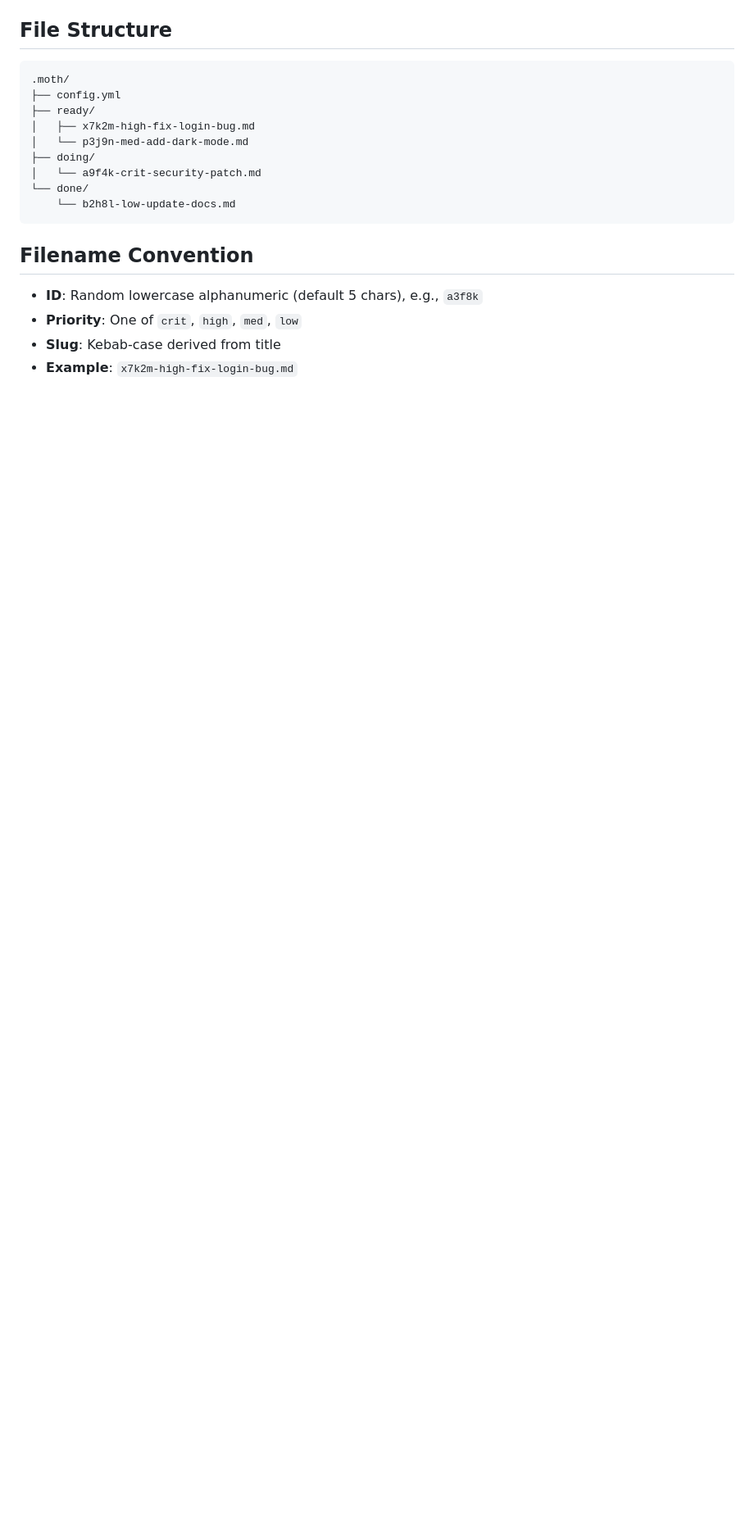
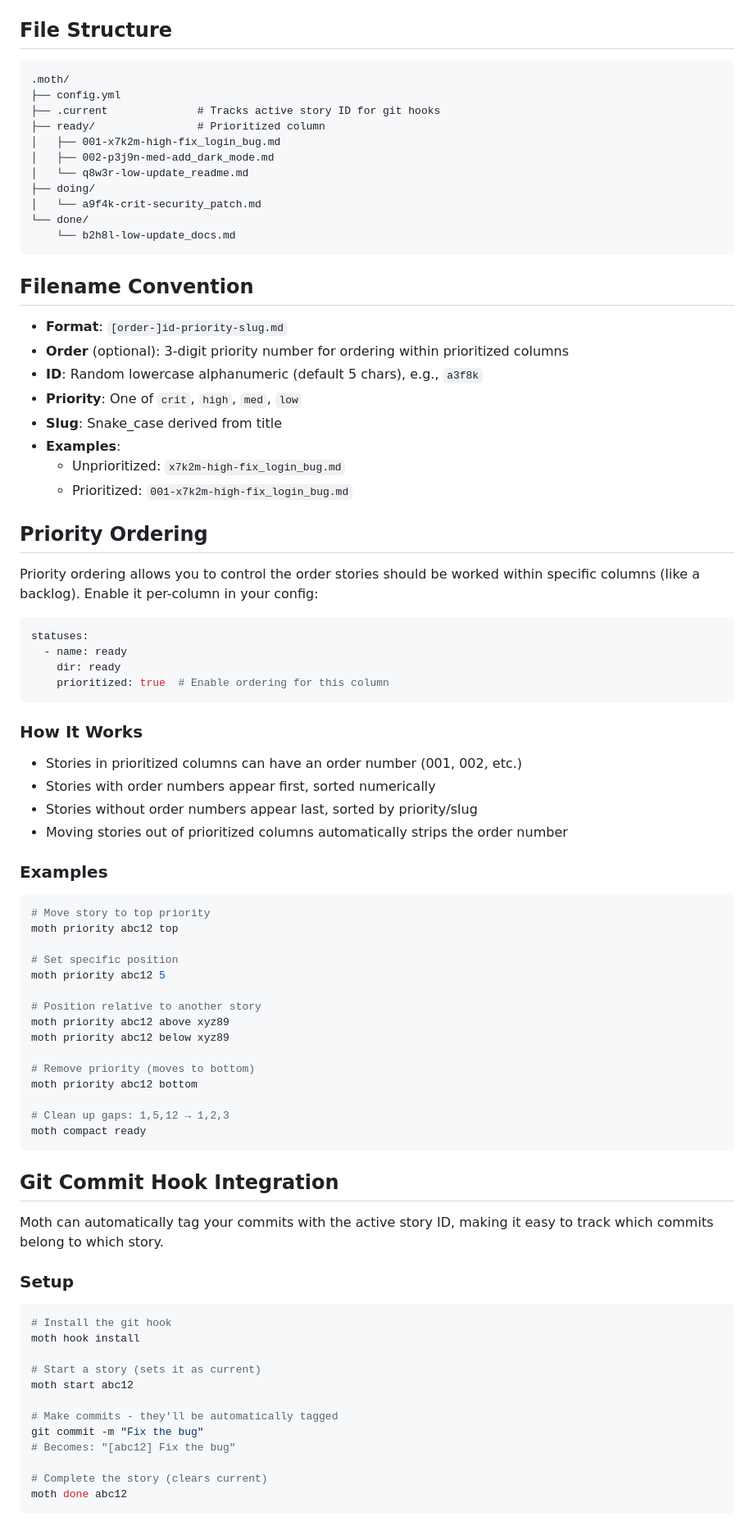
Before and after one commit to tsmarsh/moth, a Markdown page: README.md, the part around one of its changes. Shown at 82% size. Rendered like a GitHub page; blank space fills up the shorter version.

Commit message:
[2bjen] Update README with priority ordering and git hook features

````diff
--- a/README.md
+++ b/README.md
@@ -104,18 +147,84 @@ id_length: 5
 ```
 .moth/
 ├── config.yml
-├── ready/
-│   ├── x7k2m-high-fix-login-bug.md
-│   └── p3j9n-med-add-dark-mode.md
+├── .current              # Tracks active story ID for git hooks
+├── ready/                # Prioritized column
+│   ├── 001-x7k2m-high-fix_login_bug.md
+│   ├── 002-p3j9n-med-add_dark_mode.md
+│   └── q8w3r-low-update_readme.md
 ├── doing/
-│   └── a9f4k-crit-security-patch.md
+│   └── a9f4k-crit-security_patch.md
 └── done/
-    └── b2h8l-low-update-docs.md
+    └── b2h8l-low-update_docs.md
 ```
 
 ## Filename Convention
 
+- **Format**: `[order-]id-priority-slug.md`
+- **Order** (optional): 3-digit priority number for ordering within prioritized columns
 - **ID**: Random lowercase alphanumeric (default 5 chars), e.g., `a3f8k`
 - **Priority**: One of `crit`, `high`, `med`, `low`
-- **Slug**: Kebab-case derived from title
-- **Example**: `x7k2m-high-fix-login-bug.md`
+- **Slug**: Snake_case derived from title
+- **Examples**:
+  - Unprioritized: `x7k2m-high-fix_login_bug.md`
+  - Prioritized: `001-x7k2m-high-fix_login_bug.md`
+
+## Priority Ordering
+
+Priority ordering allows you to control the order stories should be worked within specific columns (like a backlog). Enable it per-column in your config:
+
+```yaml
+statuses:
+  - name: ready
+    dir: ready
+    prioritized: true  # Enable ordering for this column
+```
+
+### How It Works
+
+- Stories in prioritized columns can have an order number (001, 002, etc.)
+- Stories with order numbers appear first, sorted numerically
+- Stories without order numbers appear last, sorted by priority/slug
+- Moving stories out of prioritized columns automatically strips the order number
+
+### Examples
+
+```bash
+# Move story to top priority
+moth priority abc12 top
+
+# Set specific position
+moth priority abc12 5
+
+# Position relative to another story
+moth priority abc12 above xyz89
+moth priority abc12 below xyz89
+
+# Remove priority (moves to bottom)
+moth priority abc12 bottom
+
+# Clean up gaps: 1,5,12 → 1,2,3
+moth compact ready
+```
+
+## Git Commit Hook Integration
+
+Moth can automatically tag your commits with the active story ID, making it easy to track which commits belong to which story.
+
+### Setup
+
+```bash
+# Install the git hook
+moth hook install
+
+# Start a story (sets it as current)
+moth start abc12
+
+# Make commits - they'll be automatically tagged
+git commit -m "Fix the bug"
+# Becomes: "[abc12] Fix the bug"
+
+# Complete the story (clears current)
+moth done abc12
+```
+
````
Also changed, not shown: other parts of README.md (+77 -4 lines).
